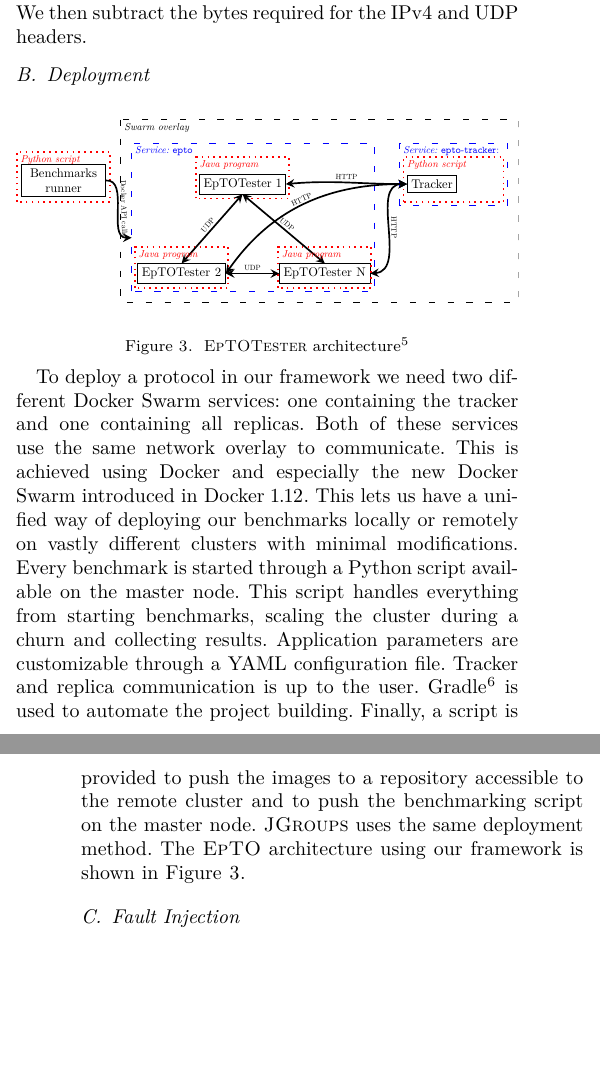
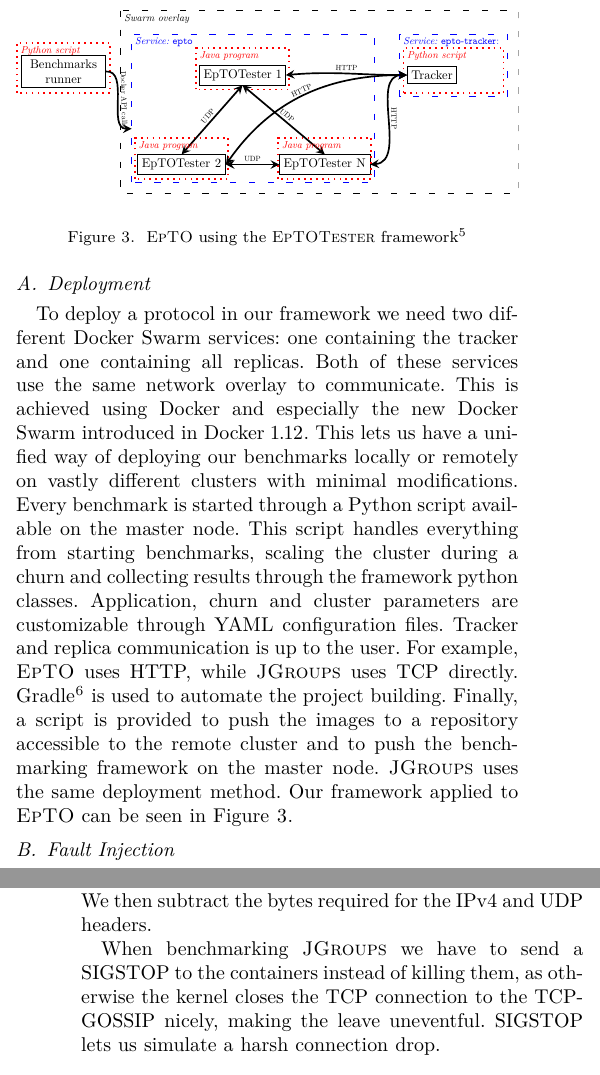
Before and after one commit to jocelynthode/EpTOTester, a LaTeX paper (report/main.tex, which reads report/evaluation.tex, report/framework.tex): two parts of the columns of pages 4 and 5 of 11, joined at a grey line, cut so that both start at the same text, the shorter picture padded with empty space. Compiled offline with XeLaTeX.

Commit message:
Rework framework and background sections

```diff
--- a/report/evaluation.tex
+++ b/report/evaluation.tex
@@ -15,7 +15,7 @@ We write the cluster parameters as $(n,e)$, where $n$ designates the total numbe
 	\item[\textbf{$(100,50)$}:] 100 peers with a global event throughput of 50 events per second. These parameters were also used for all synthetic churns.
 \end{description}
 \par
-We used specific settings recommended by \jgroups for a big cluster \autocite{udp-largecluster}.
+We use specific settings recommended by \jgroups for a big cluster \autocite{udp-largecluster}.
 \par
 Every \jgroups test run with churn is run once killing the coordinator and once not killing it. We use the following nomenclature to differentiate both tests:
 \begin{description}[\IEEEsetlabelwidth{\jgroups-nocoord: }]
--- a/report/framework.tex
+++ b/report/framework.tex
@@ -1,4 +1,9 @@
 \section{EpToTester}
 \label{sec:epto}
 \eptotester is a framework using Docker and Docker Swarm. It is designed to ease the deployment of large scale distributed systems, more particularly \jgroups and \epto. We use \eptotester to assess the claims made in \autocite{matos2015epto}. Although the implementation of \epto is written with benchmarking in mind, the code can be adapted for real applications with only minimal changes to the sources. We  use \eptotester instead of other solutions such as SPlay, which only supports LUA, as we need to test existing protocols written in different programming languages.
-\subsection{Implementation}
+\subsection{Deployment}
+\begin{figure}[htp]
+	\centering
+	\includegraphics[width=\linewidth]{figures/complete-architecture.pdf}
+	\vspace{-2mm}
+	\caption[Caption]{\epto using the \eptotester framework\footnotemark}
@@ -4,0 +14,3 @@
+To deploy a protocol in our framework we need two different Docker Swarm services: one containing the tracker and one containing all replicas. Both of these services use the same network overlay to communicate. This is achieved using Docker and especially the new Docker Swarm introduced in Docker 1.12. This lets us have a unified way of deploying our benchmarks locally or remotely on vastly different clusters with minimal modifications. Every benchmark is started through a Python script available on the master node. This script handles everything from starting benchmarks, scaling the cluster during a churn and collecting results through the framework python classes. Application, churn and cluster  parameters are customizable through YAML configuration files. Tracker and replica communication is up to the user. For example, \epto uses HTTP, while \jgroups uses TCP directly.
+Gradle\footnote{\href{https://gradle.org/}{https://gradle.org/}} is used to automate the project building. Finally, a script is provided to push the images to a repository accessible to the remote cluster and to push the benchmarking framework on the master node. \jgroups uses the same deployment method. Our framework applied to \epto can be seen in \autoref{fig:complete-architecture}.
+\subsection{Fault Injection}
@@ -7,16 +29,3 @@ We implement the network layer using UDP and our own PSS CYCLON operating on its
 We implement the payload as randomly generated UUIDs. We compare \epto to the deterministic total order algorithm SEQUENCER provided by \jgroups. We use \jgroups 3.6.11. When implementing \jgroups we use TCPGOSSIP \autocite{tcpgossip} provided by the \jgroups library as a tracker instead of the traditional MULTICAST option to coordinate peers, as Docker services do not yet support MULTICAST. This is not a problem as in a real WAN \jgroups could not rely on MULTICAST.
 
 The \epto simulation and theory is assuming we can have balls of infinite size. In practice, packet loss happens. We must therefore limit the ball size to a practical number. We use balls with a maximum size of \SI{1432}{\byte}. We choose this number as the default MTU on Ethernet is \SI{1500}{\byte}. We then subtract the bytes required for the IPv4 and UDP headers.
-\subsection{Deployment}
- \begin{figure}[htp]
- 	\centering
- 	\includegraphics[width=\linewidth]{figures/complete-architecture.pdf}
- 	\vspace{-2mm}
- 	\caption[Caption]{\eptotester architecture\footnotemark}
- 	\vspace{-2mm}
- 	\label{fig:complete-architecture}
- \end{figure}
-\footnotetext{This figure is partially inspired from a figure in \autocite{vaucher2016erasure}}
-To deploy a protocol in our framework we need two different Docker Swarm services: one containing the tracker and one containing all replicas. Both of these services use the same network overlay to communicate. This is achieved using Docker and especially the new Docker Swarm introduced in Docker 1.12. This lets us have a unified way of deploying our benchmarks locally or remotely on vastly different clusters with minimal modifications. Every benchmark is started through a Python script available on the master node. This script handles everything from starting benchmarks, scaling the cluster during a churn and collecting results. Application parameters are customizable through a YAML configuration file. Tracker and replica communication is up to the user.
-Gradle\footnote{\href{https://gradle.org/}{https://gradle.org/}} is used to automate the project building. Finally, a script is provided to push the images to a repository accessible to the remote cluster and to push the benchmarking script on the master node. \jgroups uses the same deployment method. The \epto architecture using our framework is shown in \autoref{fig:complete-architecture}.
-\subsection{Fault Injection}
@@ -24 +32,2 @@ Our framework supports the ability to inject synthetic and real traces thanks to
 
+When benchmarking \jgroups we have to send a SIGSTOP to the containers instead of killing them, as otherwise the kernel closes the TCP connection to the TCPGOSSIP nicely, making the leave uneventful. SIGSTOP lets us simulate a harsh connection drop.
```
Also changed, not shown: report/abstract.tex (+1 -1 lines), report/background.tex (renamed from report/ordering.tex, +1 -1 lines), report/main.tex (+1 -1 lines), report/evaluation.tex (2 more changed lines), report/framework.tex (22 more changed lines).
